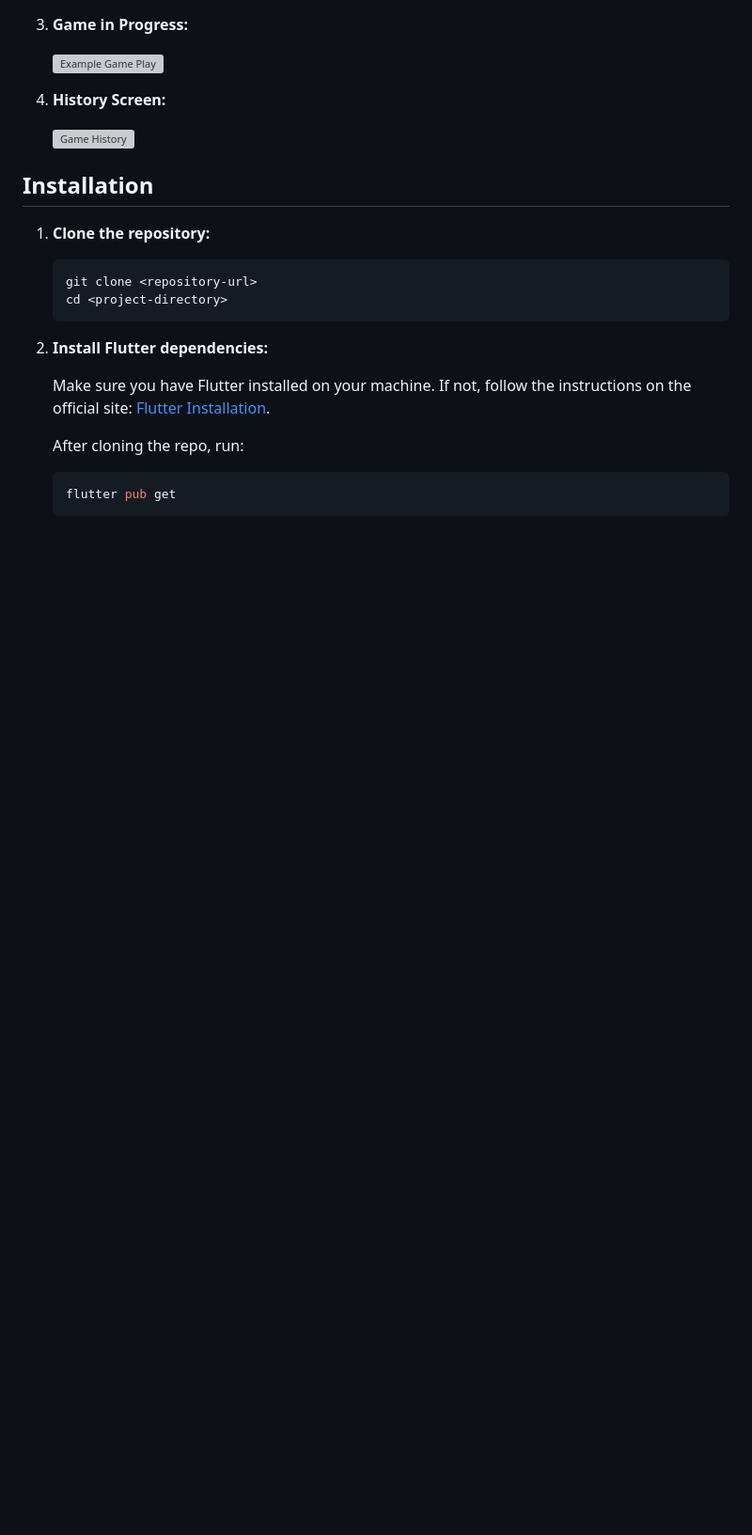
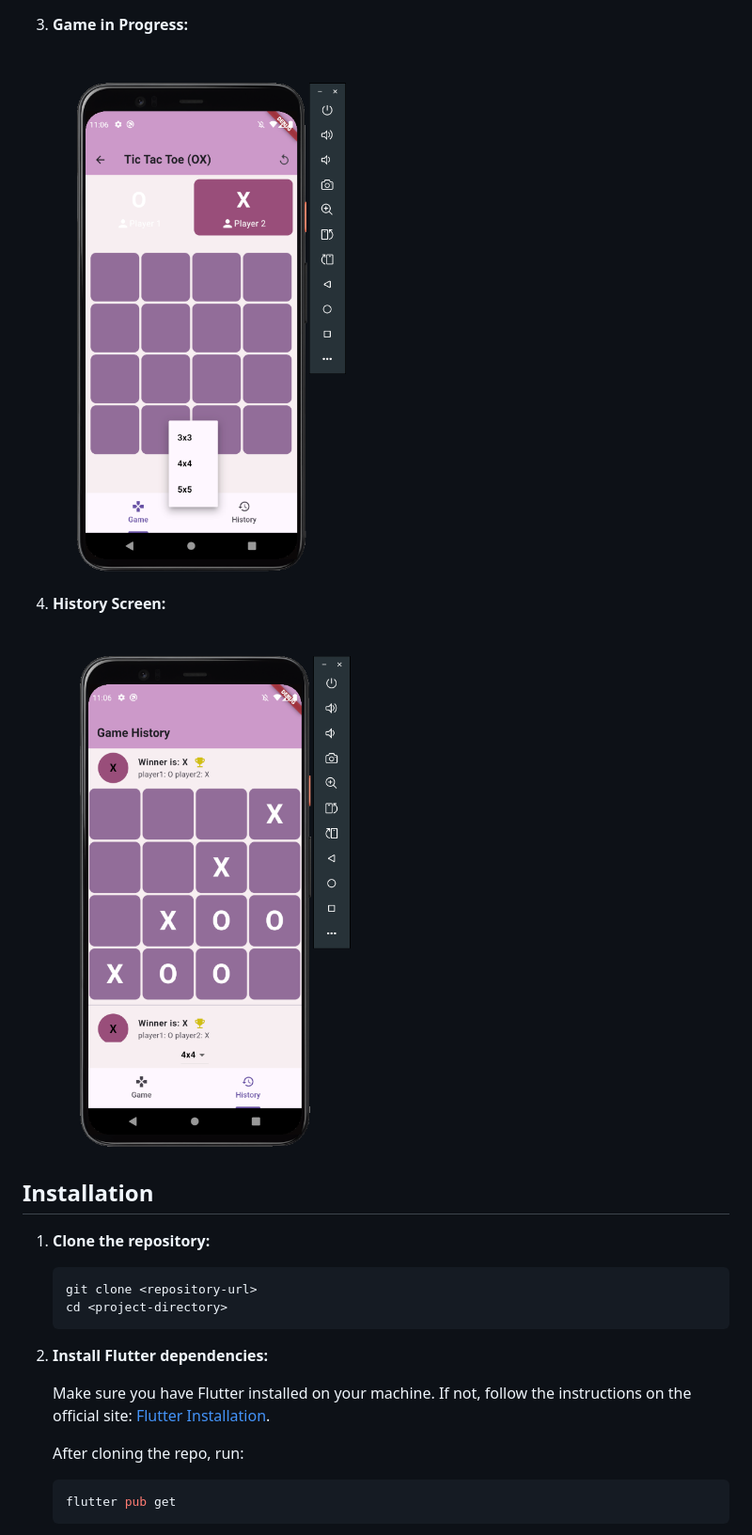
Before and after one commit to kittika62/TicTacToe_2, a Markdown page: README.md, the part around the change printed below. Shown: that part at 94% size. GitHub-like rendering; blank space fills up the shorter version; grey boxes are pictures that could not be loaded.

```diff
--- a/README.md
+++ b/README.md
@@ -31,11 +31,11 @@ Here is an example of the game in action:
 
 3. **Game in Progress:**
 
-    ![Example Game Play](./assets/example/004.png)
+    ![Example Game Play](./assets/images/example/004.png)
 
 4. **History Screen:**
 
-    ![Game History](./assets/example/005.png)
+    ![Game History](./assets/images/example/005.png)
 
 ## Installation
 
```
Also changed, not shown: other parts of README.md (+2 -2 lines).
